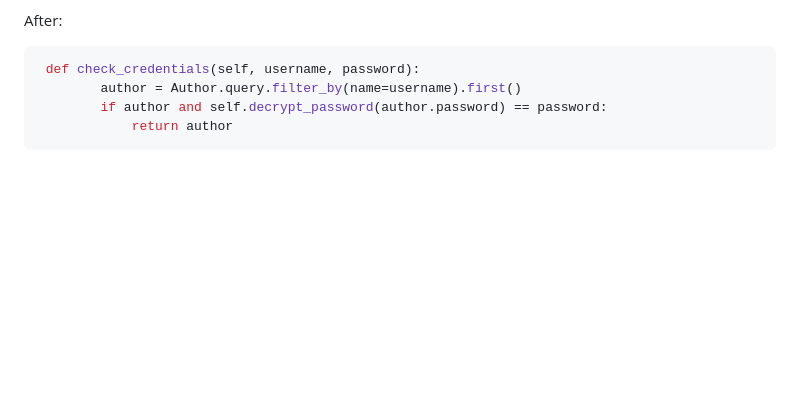
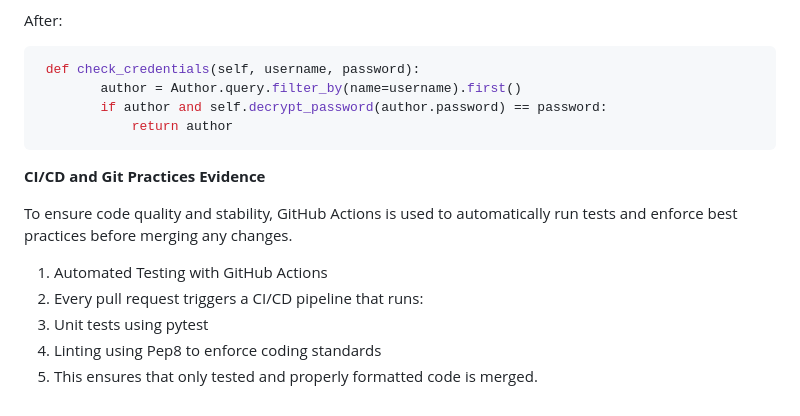
Before and after one commit to MayaHA2512/SQAProject, a Markdown page: README.md, the part around the change. Rendered like a GitHub page; blank space fills up the shorter version.

````diff
--- a/README.md
+++ b/README.md
@@ -423,3 +423,13 @@ After:
         if author and self.decrypt_password(author.password) == password:
             return author
 ```
+
+**CI/CD and Git Practices Evidence**
+
+To ensure code quality and stability, GitHub Actions is used to automatically run tests and enforce best practices before merging any changes.
+
+1. Automated Testing with GitHub Actions
+2. Every pull request triggers a CI/CD pipeline that runs:
+3. Unit tests using pytest
+4. Linting using Pep8 to enforce coding standards
+5. This ensures that only tested and properly formatted code is merged.
````
